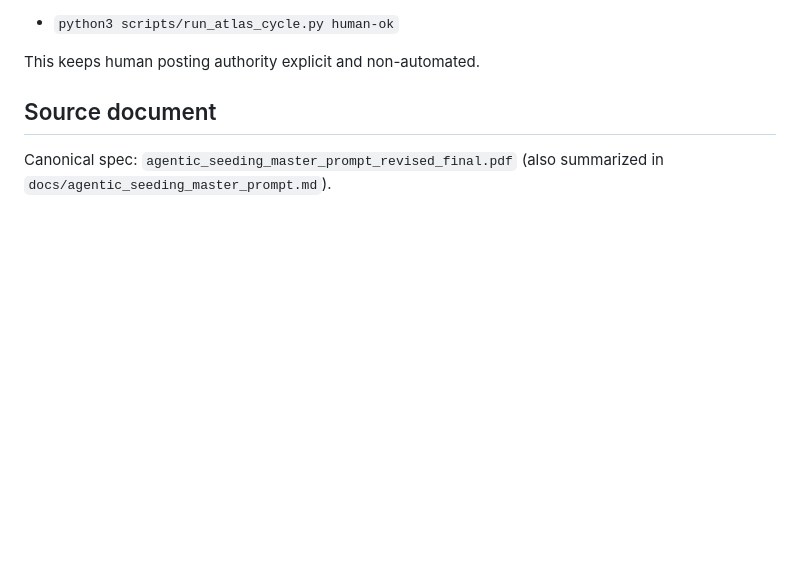
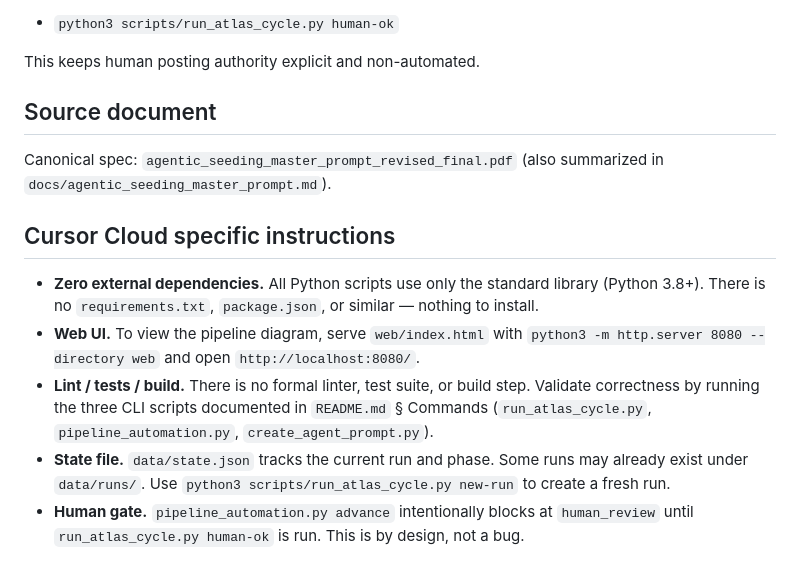
Before and after one commit to anything-vs-anything/ava_agents, a Markdown page: AGENTS.md, the part around the change. GitHub-like rendering; blank space fills up the shorter version.

Commit message:
Add Cursor Cloud specific instructions to AGENTS.md
Co-authored-by: Night Ranger <ericrkern@yahoo.com>

```diff
--- a/AGENTS.md
+++ b/AGENTS.md
@@ -57,3 +57,11 @@ This keeps human posting authority explicit and non-automated.
 ## Source document
 
 Canonical spec: `agentic_seeding_master_prompt_revised_final.pdf` (also summarized in `docs/agentic_seeding_master_prompt.md`).
+
+## Cursor Cloud specific instructions
+
+- **Zero external dependencies.** All Python scripts use only the standard library (Python 3.8+). There is no `requirements.txt`, `package.json`, or similar — nothing to install.
+- **Web UI.** To view the pipeline diagram, serve `web/index.html` with `python3 -m http.server 8080 --directory web` and open `http://localhost:8080/`.
+- **Lint / tests / build.** There is no formal linter, test suite, or build step. Validate correctness by running the three CLI scripts documented in `README.md` § Commands (`run_atlas_cycle.py`, `pipeline_automation.py`, `create_agent_prompt.py`).
+- **State file.** `data/state.json` tracks the current run and phase. Some runs may already exist under `data/runs/`. Use `python3 scripts/run_atlas_cycle.py new-run` to create a fresh run.
+- **Human gate.** `pipeline_automation.py advance` intentionally blocks at `human_review` until `run_atlas_cycle.py human-ok` is run. This is by design, not a bug.
```
